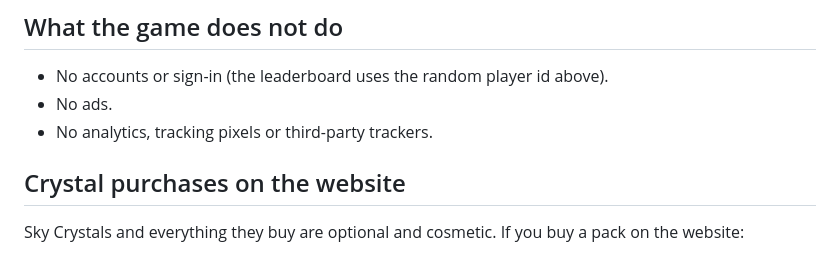
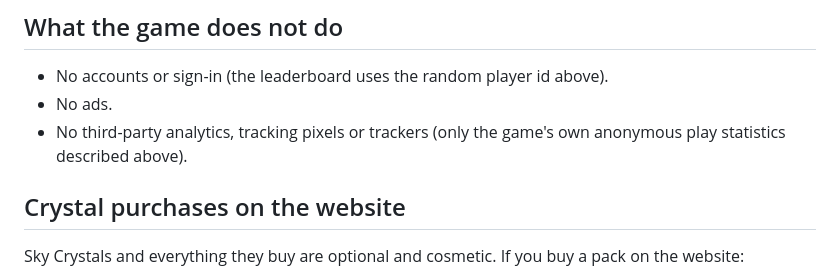
Before and after one commit to Erlan1126/Test, a Markdown page: launch/privacy.md, the part around one of its changes. Rendered like a GitHub page.

```diff
--- a/launch/privacy.md
+++ b/launch/privacy.md
@@ -77,7 +77,8 @@ saved with it so you can see who tried.
 
 - No accounts or sign-in (the leaderboard uses the random player id above).
 - No ads.
-- No analytics, tracking pixels or third-party trackers.
+- No third-party analytics, tracking pixels or trackers (only the game's own anonymous
+  play statistics described above).
 
 ## Crystal purchases on the website
 
```
Also changed, not shown: other parts of launch/privacy.md (+1 -1 lines), launch/privacy-es.md (+3 -2 lines).
